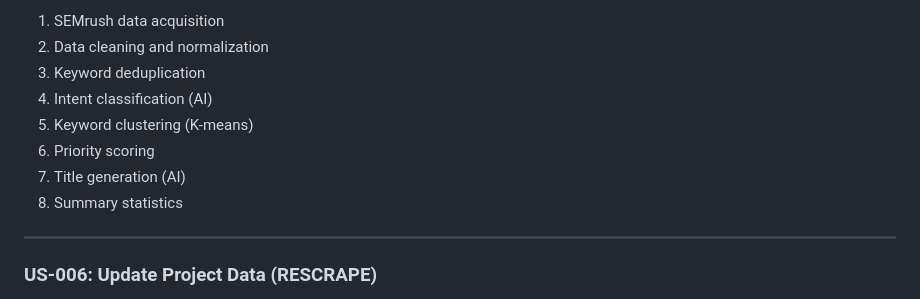
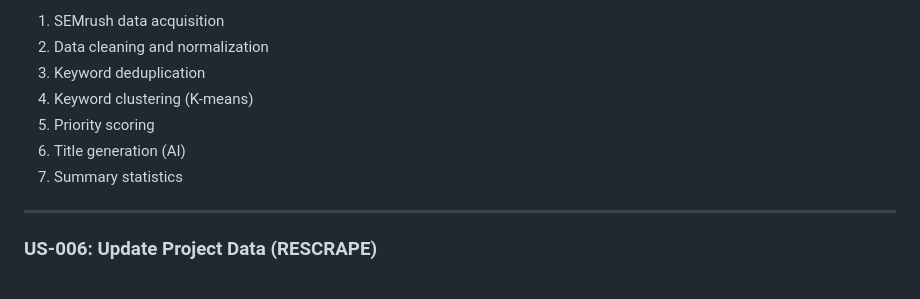
Before and after one commit to wahengchang/keywords-cluster-topic-v2, a Markdown page: USER_STORIES.md, the part around the change. Drawn GitHub-style.

```diff
--- a/USER_STORIES.md
+++ b/USER_STORIES.md
@@ -80,11 +80,10 @@
 1. SEMrush data acquisition
 2. Data cleaning and normalization
 3. Keyword deduplication
-4. Intent classification (AI)
-5. Keyword clustering (K-means)
-6. Priority scoring
-7. Title generation (AI)
-8. Summary statistics
+4. Keyword clustering (K-means)
+5. Priority scoring
+6. Title generation (AI)
+7. Summary statistics
 
 ---
 
```
Also changed, not shown: PRODUCT_REQUIREMENTS.md (+4 -6 lines).
